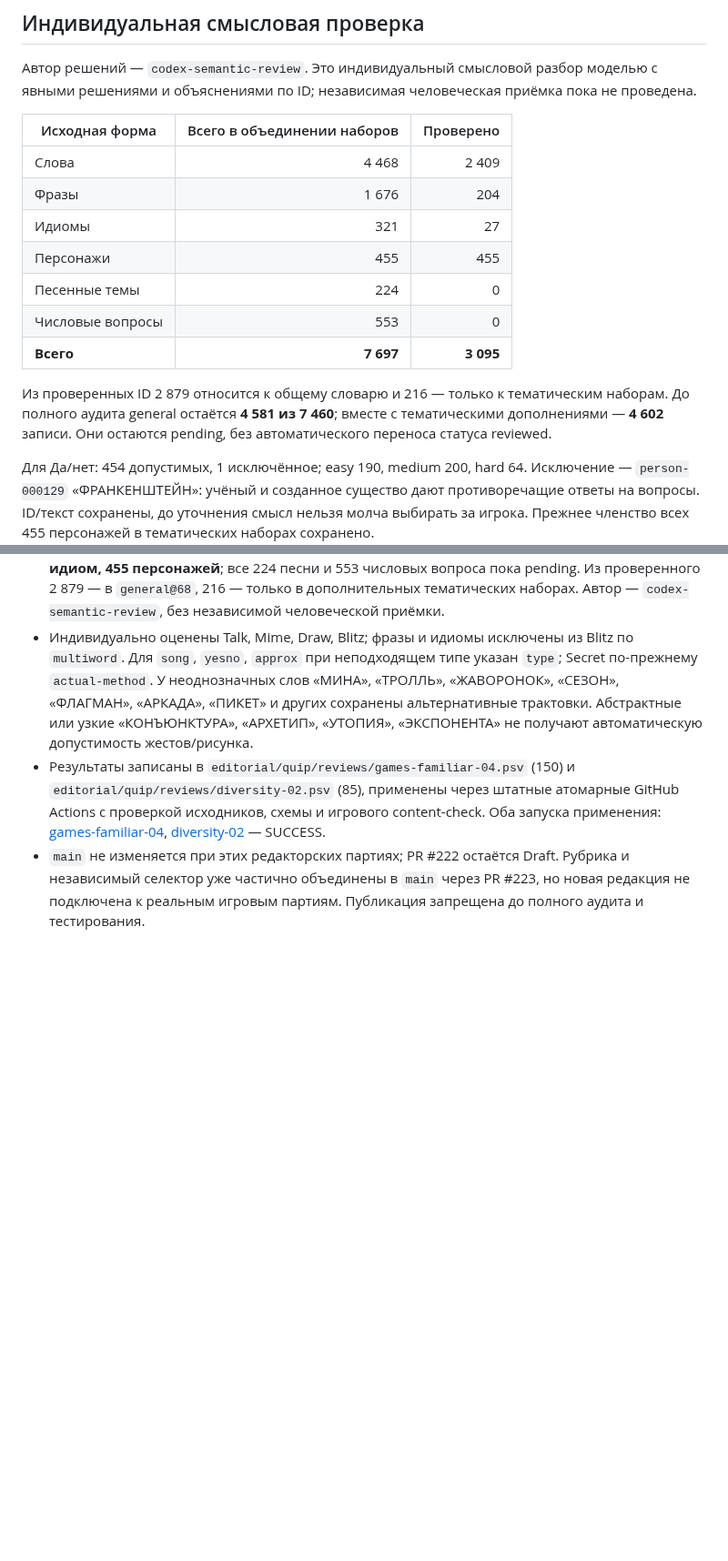
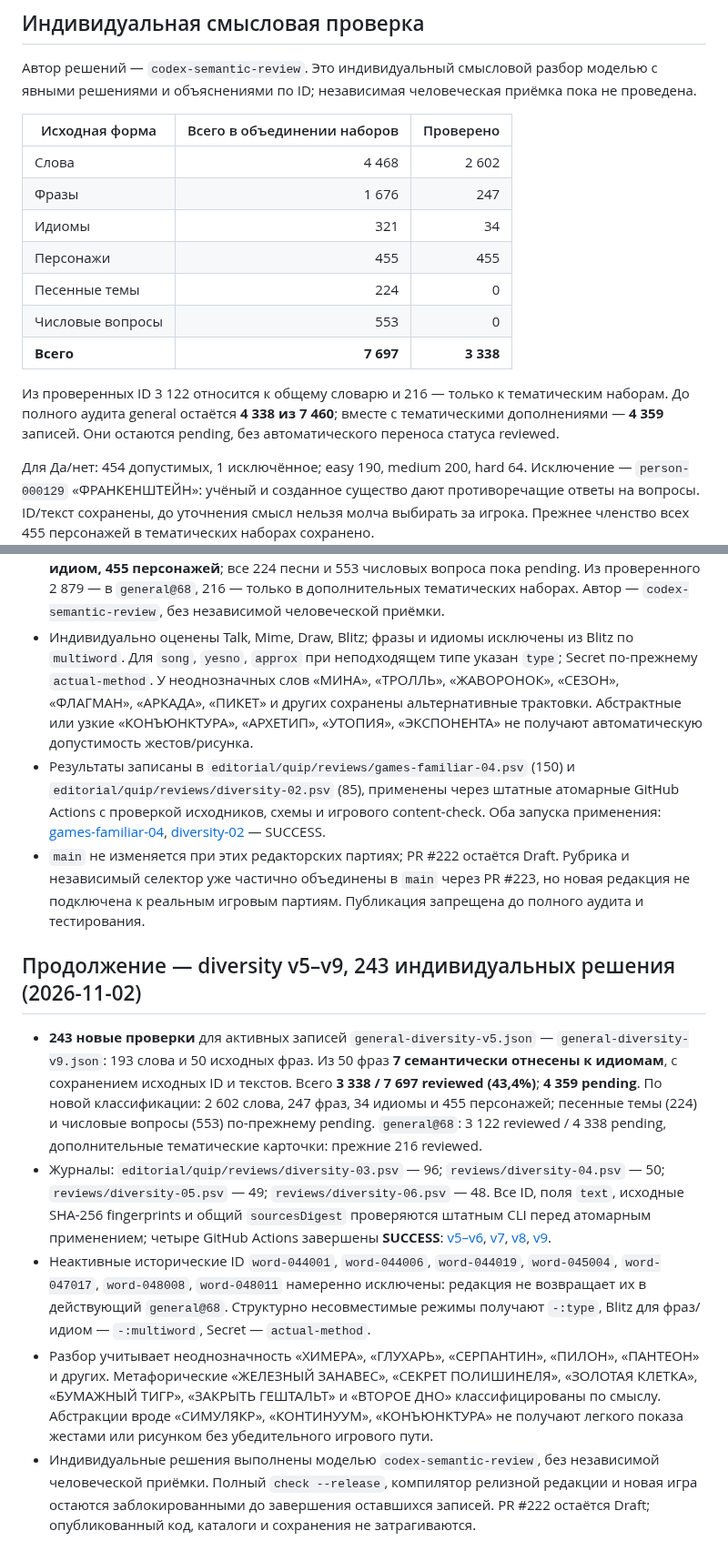
Before and after one commit to Demian-rus/quantum-portal, a Markdown page: editorial/quip/PROGRESS.md, 2 parts joined by grey strips. Shown at 91% size. Drawn GitHub-style; blank space fills up the shorter version.

Commit message:
TASK041: record 243 checked diversity-v5..v9 entries and CI evidence

```diff
--- a/editorial/quip/PROGRESS.md
+++ b/editorial/quip/PROGRESS.md
@@ -8,15 +8,15 @@
 
 | Исходная форма | Всего в объединении наборов | Проверено |
 |---|---:|---:|
-| Слова | 4 468 | 2 409 |
-| Фразы | 1 676 | 204 |
-| Идиомы | 321 | 27 |
+| Слова | 4 468 | 2 602 |
+| Фразы | 1 676 | 247 |
+| Идиомы | 321 | 34 |
 | Персонажи | 455 | 455 |
 | Песенные темы | 224 | 0 |
 | Числовые вопросы | 553 | 0 |
-| **Всего** | **7 697** | **3 095** |
+| **Всего** | **7 697** | **3 338** |
 
-Из проверенных ID 2 879 относится к общему словарю и 216 — только к тематическим наборам. До полного аудита general остаётся **4 581 из 7 460**; вместе с тематическими дополнениями — **4 602** записи. Они остаются pending, без автоматического переноса статуса reviewed.
+Из проверенных ID 3 122 относится к общему словарю и 216 — только к тематическим наборам. До полного аудита general остаётся **4 338 из 7 460**; вместе с тематическими дополнениями — **4 359** записей. Они остаются pending, без автоматического переноса статуса reviewed.
 
 Для Да/нет: 454 допустимых, 1 исключённое; easy 190, medium 200, hard 64. Исключение — `person-000129` «ФРАНКЕНШТЕЙН»: учёный и созданное существо дают противоречащие ответы на вопросы. ID/текст сохранены, до уточнения смысл нельзя молча выбирать за игрока. Прежнее членство всех 455 персонажей в тематических наборах сохранено.
 
@@ -89,3 +89,11 @@
 * Индивидуально оценены Talk, Mime, Draw, Blitz; фразы и идиомы исключены из Blitz по `multiword`. Для `song`, `yesno`, `approx` при неподходящем типе указан `type`; Secret по-прежнему `actual-method`. У неоднозначных слов «МИНА», «ТРОЛЛЬ», «ЖАВОРОНОК», «СЕЗОН», «ФЛАГМАН», «АРКАДА», «ПИКЕТ» и других сохранены альтернативные трактовки. Абстрактные или узкие «КОНЪЮНКТУРА», «АРХЕТИП», «УТОПИЯ», «ЭКСПОНЕНТА» не получают автоматическую допустимость жестов/рисунка.
 * Результаты записаны в `editorial/quip/reviews/games-familiar-04.psv` (150) и `editorial/quip/reviews/diversity-02.psv` (85), применены через штатные атомарные GitHub Actions с проверкой исходников, схемы и игрового content-check. Оба запуска применения: [games-familiar-04](https://github.com/Demian-rus/quantum-portal/actions/runs/41410094782), [diversity-02](https://github.com/Demian-rus/quantum-portal/actions/runs/41410306273) — SUCCESS.
 * `main` не изменяется при этих редакторских партиях; PR #222 остаётся Draft. Рубрика и независимый селектор уже частично объединены в `main` через PR #223, но новая редакция не подключена к реальным игровым партиям. Публикация запрещена до полного аудита и тестирования.
+
+## Продолжение — diversity v5–v9, 243 индивидуальных решения (2026-11-02)
+
+* **243 новые проверки** для активных записей `general-diversity-v5.json` — `general-diversity-v9.json`: 193 слова и 50 исходных фраз. Из 50 фраз **7 семантически отнесены к идиомам**, с сохранением исходных ID и текстов. Всего **3 338 / 7 697 reviewed (43,4%)**; **4 359 pending**. По новой классификации: 2 602 слова, 247 фраз, 34 идиомы и 455 персонажей; песенные темы (224) и числовые вопросы (553) по-прежнему pending. `general@68`: 3 122 reviewed / 4 338 pending, дополнительные тематические карточки: прежние 216 reviewed.
+* Журналы: `editorial/quip/reviews/diversity-03.psv` — 96; `reviews/diversity-04.psv` — 50; `reviews/diversity-05.psv` — 49; `reviews/diversity-06.psv` — 48. Все ID, поля `text`, исходные SHA-256 fingerprints и общий `sourcesDigest` проверяются штатным CLI перед атомарным применением; четыре GitHub Actions завершены **SUCCESS**: [v5–v6](https://github.com/Demian-rus/quantum-portal/actions/runs/41414389215), [v7](https://github.com/Demian-rus/quantum-portal/actions/runs/41414511114), [v8](https://github.com/Demian-rus/quantum-portal/actions/runs/41414616835), [v9](https://github.com/Demian-rus/quantum-portal/actions/runs/41414844536).
+* Неактивные исторические ID `word-044001`, `word-044006`, `word-044019`, `word-045004`, `word-047017`, `word-048008`, `word-048011` намеренно исключены: редакция не возвращает их в действующий `general@68`. Структурно несовместимые режимы получают `-:type`, Blitz для фраз/идиом — `-:multiword`, Secret — `actual-method`.
+* Разбор учитывает неоднозначность «ХИМЕРА», «ГЛУХАРЬ», «СЕРПАНТИН», «ПИЛОН», «ПАНТЕОН» и других. Метафорические «ЖЕЛЕЗНЫЙ ЗАНАВЕС», «СЕКРЕТ ПОЛИШИНЕЛЯ», «ЗОЛОТАЯ КЛЕТКА», «БУМАЖНЫЙ ТИГР», «ЗАКРЫТЬ ГЕШТАЛЬТ» и «ВТОРОЕ ДНО» классифицированы по смыслу. Абстракции вроде «СИМУЛЯКР», «КОНТИНУУМ», «КОНЪЮНКТУРА» не получают легкого показа жестами или рисунком без убедительного игрового пути.
+* Индивидуальные решения выполнены моделью `codex-semantic-review`, без независимой человеческой приёмки. Полный `check --release`, компилятор релизной редакции и новая игра остаются заблокированными до завершения оставшихся записей. PR #222 остаётся Draft; опубликованный код, каталоги и сохранения не затрагиваются.
```
